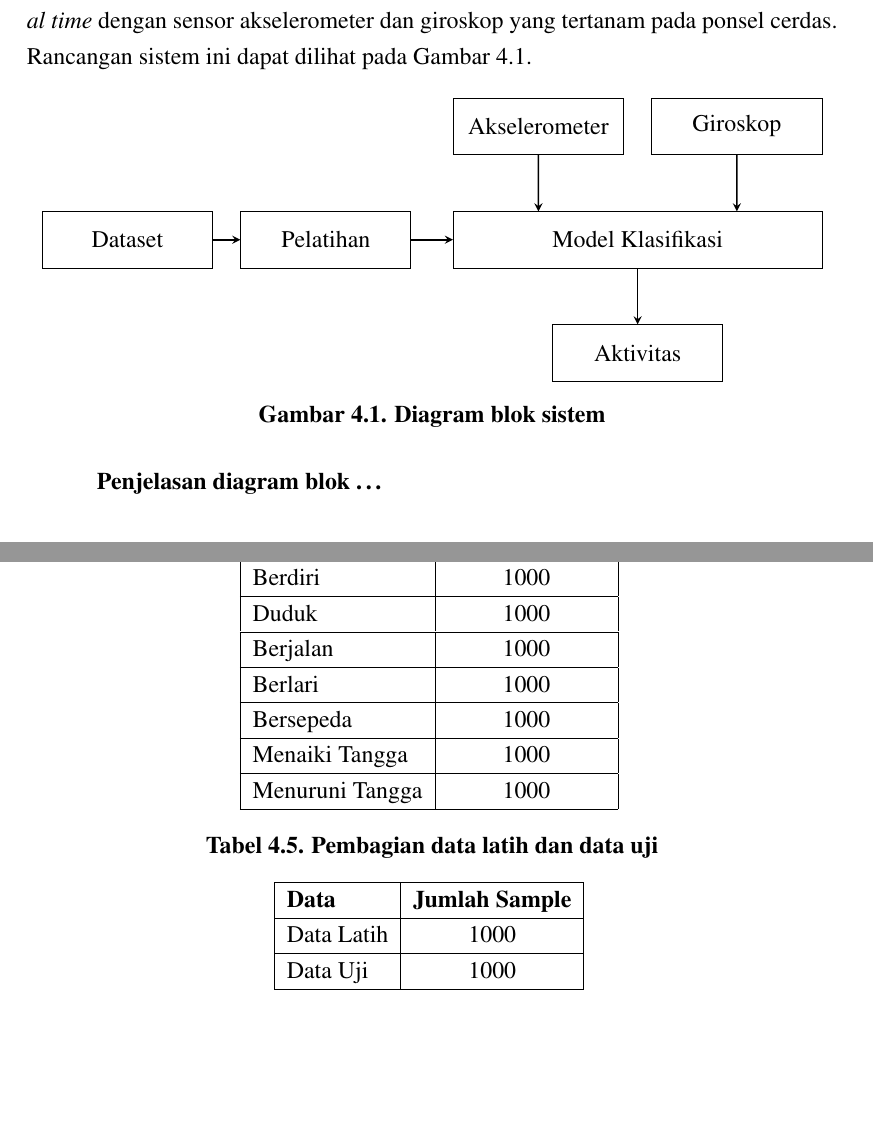
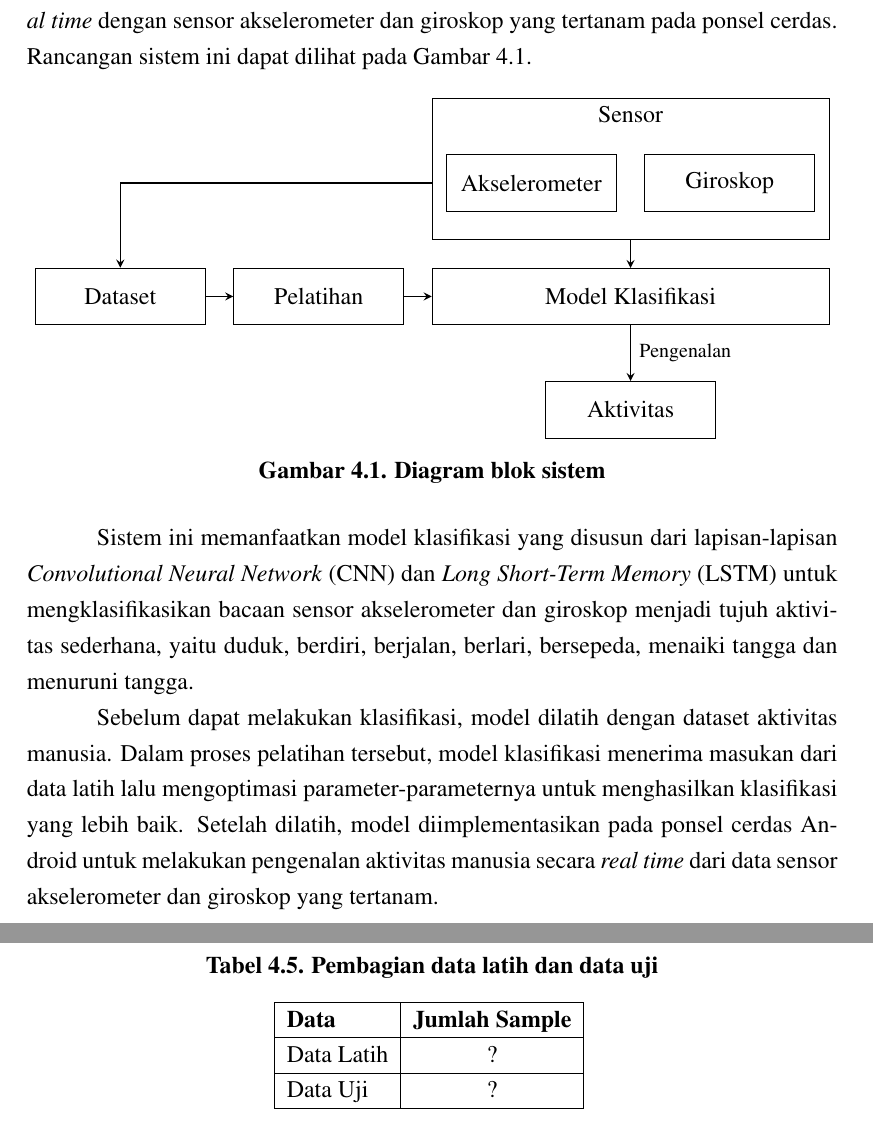
Before and after one commit to ilhamadun/skripsi-har, a LaTeX thesis (skripsi/skripsi.tex, which reads skripsi/bab/4-analisis-dan-perancangan-sistem.tex): two parts of pages 30 and 38 of 49, joined at a grey line, cut so that both start at the same text, the shorter picture padded with empty space. Compiled offline with pdfLaTeX.

Commit message:
Melengkapi analisis sistem pada bab 4

```diff
--- a/skripsi/bab/4-analisis-dan-perancangan-sistem.tex
+++ b/skripsi/bab/4-analisis-dan-perancangan-sistem.tex
@@ -12,24 +12,25 @@ Pada penelitian ini dibuat sistem untuk mengenali aktivitas manusia secara \text
     \begin{tikzpicture}[node distance=1.5cm]
         \node (dataset) [process] {Dataset};
         \node (pelatihan) [process, right of=dataset, xshift=2cm] {Pelatihan};
-        \node (model-klasifikasi) [process, right of=pelatihan, xshift=4cm, minimum width=6.5cm] {Model Klasifikasi};
+        \node (model-klasifikasi) [process, right of=pelatihan, xshift=4cm, minimum width=7cm] {Model Klasifikasi};
         \node (akselerometer) [process, above of=model-klasifikasi, xshift=-1.75cm, yshift=0.5cm] {Akselerometer};
         \node (giroskop) [process, right of=akselerometer, xshift=2cm] {Giroskop};
-        % \draw (5.5,1) -- (12.5,1) -- (12.5,3.5) -- node[anchor=north] {Ponsel Cerdas} (5.5,3.5) -- (5.5,1);
+        \draw (5.5,1) -- (12.5,1) -- (12.5,3.5) -- node[anchor=north] {Sensor} (5.5,3.5) -- (5.5,1);
         \node (aktivitas) [process, below of=model-klasifikasi, yshift=-0.5cm] {Aktivitas};
 
         \draw [arrow] (dataset) -- (pelatihan);
         \draw [arrow] (pelatihan) -- (model-klasifikasi);
-        \draw [arrow] (akselerometer) -- (7.25,0.5);
-        \draw [arrow] (giroskop) -- (10.75,0.5);
-        \draw [arrow] (model-klasifikasi) -- (aktivitas);
+        \draw [arrow] (9,1) -- (9,0.5);
+        \draw [arrow] (5.5,2) -- (0,2) -- (dataset);
+        \draw [arrow] (model-klasifikasi) -- node[anchor=west, font=\footnotesize] {Pengenalan} (aktivitas);
     \end{tikzpicture}
     \caption{Diagram blok sistem}
     \label{gambar:diagram-blok-sistem}
 \end{figure}
 
-\textbf{Penjelasan diagram blok \dots}
+Sistem ini memanfaatkan model klasifikasi yang disusun dari lapisan-lapisan \textit{Convolutional Neural Network} (CNN) dan \textit{Long Short-Term Memory} (LSTM) untuk mengklasifikasikan bacaan sensor akselerometer dan giroskop menjadi tujuh aktivitas sederhana, yaitu duduk, berdiri, berjalan, berlari, bersepeda, menaiki tangga dan menuruni tangga.
 
+Sebelum dapat melakukan klasifikasi, model dilatih dengan dataset aktivitas manusia. Dalam proses pelatihan tersebut, model klasifikasi menerima masukan dari data latih lalu mengoptimasi parameter-parameternya untuk menghasilkan klasifikasi yang lebih baik. Setelah dilatih, model diimplementasikan pada ponsel cerdas Android untuk melakukan pengenalan aktivitas manusia secara \textit{real time} dari data sensor akselerometer dan giroskop yang tertanam.
 
 %------------------------------------------------------------------------------
 % Peralatan
@@ -387,25 +388,25 @@ Data sensor akselerometer dan giroskop dari keempat dataset tersebut diambil den
         \textbf{Aktivitas} & \textbf{Jumlah Sample} \\
 
         \hline
-        Berdiri & 1000 \\
+        Berdiri & ? \\
 
         \hline
-        Duduk & 1000 \\
+        Duduk & ? \\
 
         \hline
-        Berjalan & 1000 \\
+        Berjalan & ? \\
 
         \hline
-        Berlari & 1000 \\
+        Berlari & ? \\
 
         \hline
-        Bersepeda & 1000 \\
+        Bersepeda & ? \\
 
         \hline
-        Menaiki Tangga & 1000 \\
+        Menaiki Tangga & ? \\
 
         \hline
-        Menuruni Tangga & 1000 \\
+        Menuruni Tangga & ? \\
 
         \hline
     \end{tabular}
@@ -422,10 +423,10 @@ Data tersebut dibagi untuk pelatihan dan pengujian. Seluruh data terlebih dulu d
         \textbf{Data} & \textbf{Jumlah Sample} \\
 
         \hline
-        Data Latih & 1000 \\
+        Data Latih & ? \\
 
         \hline
-        Data Uji & 1000 \\
+        Data Uji & ? \\
 
         \hline
     \end{tabular}
```
